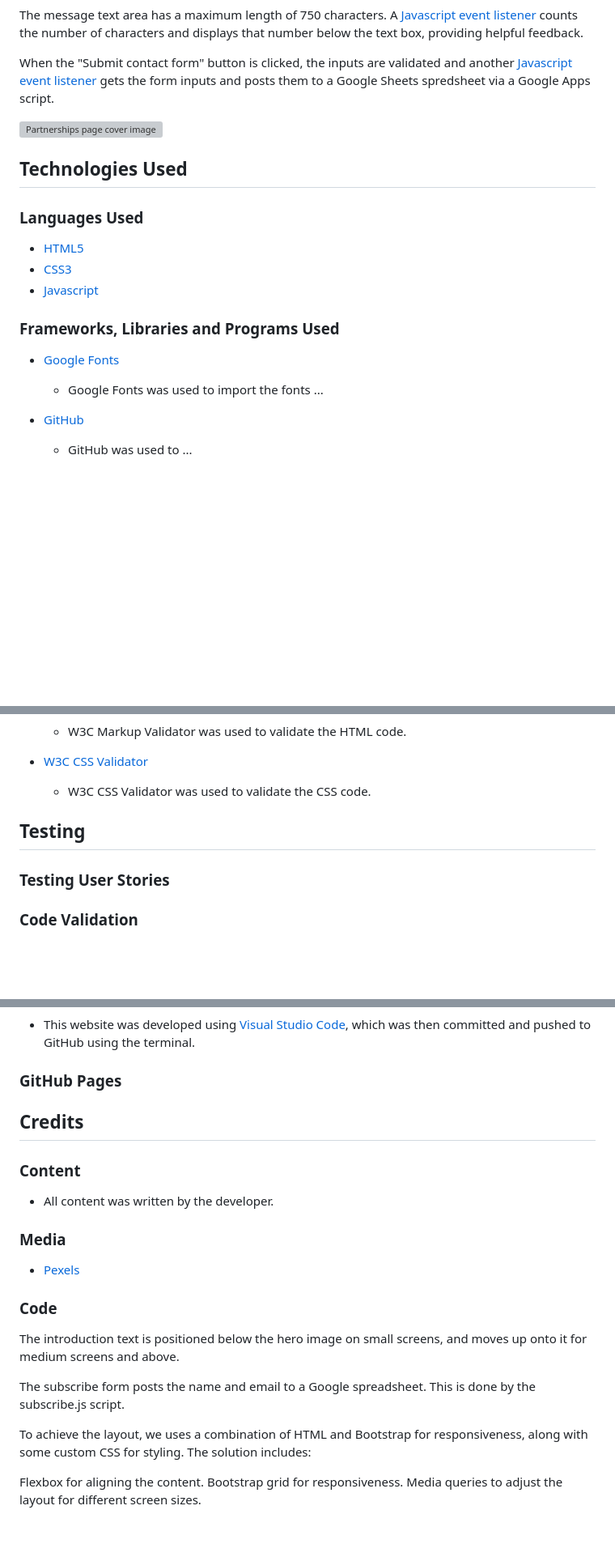
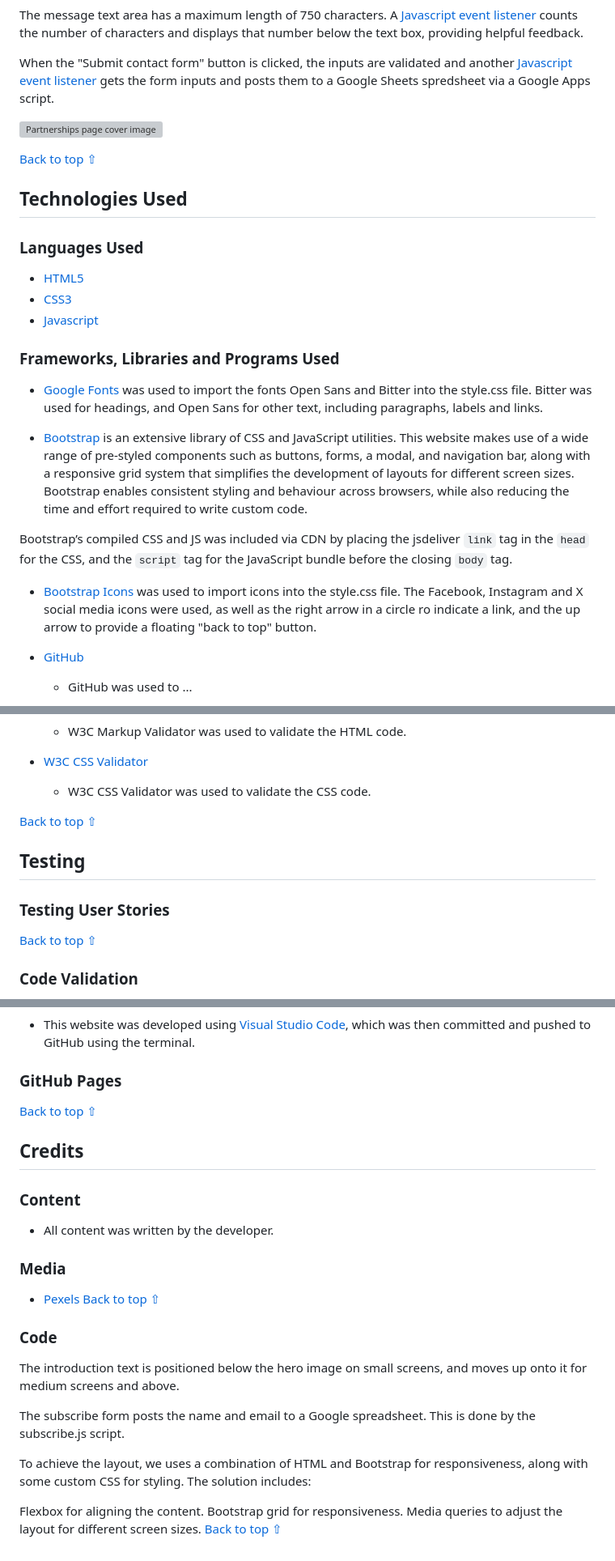
Before and after one commit to Mobility-Mapper/about-website, a Markdown page: README.md, 3 parts joined by grey strips. Shown at 81% size. Rendered like a GitHub page; blank space fills up the shorter version; grey boxes are pictures that could not be loaded.

Commit message:
README: added to frameworks section

```diff
--- a/README.md
+++ b/README.md
@@ -240,6 +245,8 @@ When the "Submit contact form" button is clicked, the inputs are validated and a
 
 ![Partnerships page cover image](assets/readme-files/partnerships-contact.png)
 
+[Back to top ⇧](#mobility-mapper)
+
 ## Technologies Used
 
 ### Languages Used
@@ -249,8 +256,15 @@ When the "Submit contact form" button is clicked, the inputs are validated and a
 
 ### Frameworks, Libraries and Programs Used
 
-* [Google Fonts](https://fonts.google.com/)
-    - Google Fonts was used to import the fonts ...
+* [Google Fonts](https://fonts.google.com/) was used to import the fonts Open Sans and Bitter into the style.css file. Bitter was used for headings, and Open Sans for other text, including paragraphs, labels and links.
+
+* [Bootstrap](https://getbootstrap.com/) is an extensive library of CSS and JavaScript utilities. This website makes use of a wide range of pre-styled components such as buttons, forms, a modal, and navigation bar, along with a responsive grid system that simplifies the development of layouts for different screen sizes. Bootstrap enables consistent styling and behaviour across browsers, while also reducing the time and effort required to write custom code.
+
+Bootstrap’s compiled CSS and JS was included via CDN by placing the jsdeliver `link` tag in the `head` for the CSS, and the `script` tag for the JavaScript bundle before the closing `body` tag.
+
+
+
+* [Bootstrap Icons](https://icons.getbootstrap.com/) was used to import icons into the style.css file. The Facebook, Instagram and X social media icons were used, as well as the right arrow in a circle ro indicate a link, and the up arrow to provide a floating "back to top" button.
 
 * [GitHub](https://github.com/)
      - GitHub was used to ...
@@ -270,11 +284,13 @@ When the "Submit contact form" button is clicked, the inputs are validated and a
 * [W3C CSS Validator](https://jigsaw.w3.org/css-validator/)
     - W3C CSS Validator was used to validate the CSS code.
 
+[Back to top ⇧](#mobility-mapper)
 
 ## Testing
 
 ### Testing User Stories
 
+[Back to top ⇧](#mobility-mapper)
 
 ### Code Validation
 
@@ -362,6 +381,7 @@ Partnerships | ![Mobile partnerships page image](assets/readme-files/partnership
 * This website was developed using [Visual Studio Code](https://code.visualstudio.com/), which was then committed and pushed to GitHub using the terminal.
 
 ### GitHub Pages
+[Back to top ⇧](#mobility-mapper)
 
 ## Credits
 
@@ -372,7 +392,7 @@ Partnerships | ![Mobile partnerships page image](assets/readme-files/partnership
 ### Media
 
 * [Pexels](https://www.pexels.com/)
-
+[Back to top ⇧](#mobility-mapper)
 ### Code
 
 The introduction text is positioned below the hero image on small screens, and moves up onto it for medium screens and above.
@@ -384,3 +404,4 @@ To achieve the layout, we uses a combination of HTML and Bootstrap for responsiv
 Flexbox for aligning the content.
 Bootstrap grid for responsiveness.
 Media queries to adjust the layout for different screen sizes.
+[Back to top ⇧](#mobility-mapper)
```
Also changed, not shown: other parts of README.md (+8 -0 lines).
